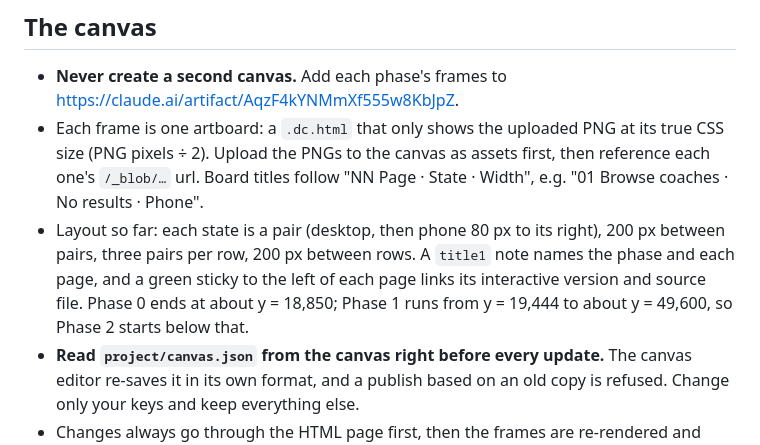
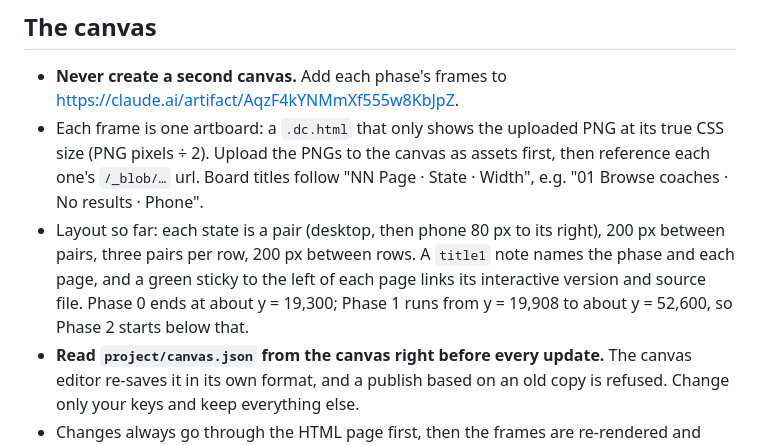
Before and after one commit to ILoveWaterSm/Harbourly-Waitlist-2.0, a Markdown page: design/HANDOFF.md, the part around the change. Rendered like a GitHub page.

Commit message:
Handoff: canvas positions after the browse card and nav update
Co-Authored-By: Claude Opus 5.5 <noreply@anthropic.com>
Claude-Session: https://claude.ai/code/session_01W3QTc9ABq6Q6wJYqEB77Qn

```diff
--- a/design/HANDOFF.md
+++ b/design/HANDOFF.md
@@ -54,7 +54,7 @@ Repo: `ILoveWaterSm/Harbourly-Waitlist-2.0`. Everything up to checkpoint 1 shoul
 
 - **Never create a second canvas.** Add each phase's frames to https://claude.ai/artifact/AqzF4kYNMmXf555w8KbJpZ.
 - Each frame is one artboard: a `.dc.html` that only shows the uploaded PNG at its true CSS size (PNG pixels ÷ 2). Upload the PNGs to the canvas as assets first, then reference each one's `/_blob/…` url. Board titles follow "NN Page · State · Width", e.g. "01 Browse coaches · No results · Phone".
-- Layout so far: each state is a pair (desktop, then phone 80 px to its right), 200 px between pairs, three pairs per row, 200 px between rows. A `title1` note names the phase and each page, and a green sticky to the left of each page links its interactive version and source file. Phase 0 ends at about y = 18,850; Phase 1 runs from y = 19,444 to about y = 49,600, so Phase 2 starts below that.
+- Layout so far: each state is a pair (desktop, then phone 80 px to its right), 200 px between pairs, three pairs per row, 200 px between rows. A `title1` note names the phase and each page, and a green sticky to the left of each page links its interactive version and source file. Phase 0 ends at about y = 19,300; Phase 1 runs from y = 19,908 to about y = 52,600, so Phase 2 starts below that.
 - **Read `project/canvas.json` from the canvas right before every update.** The canvas editor re-saves it in its own format, and a publish based on an old copy is refused. Change only your keys and keep everything else.
 - Changes always go through the HTML page first, then the frames are re-rendered and replaced.
 
```
